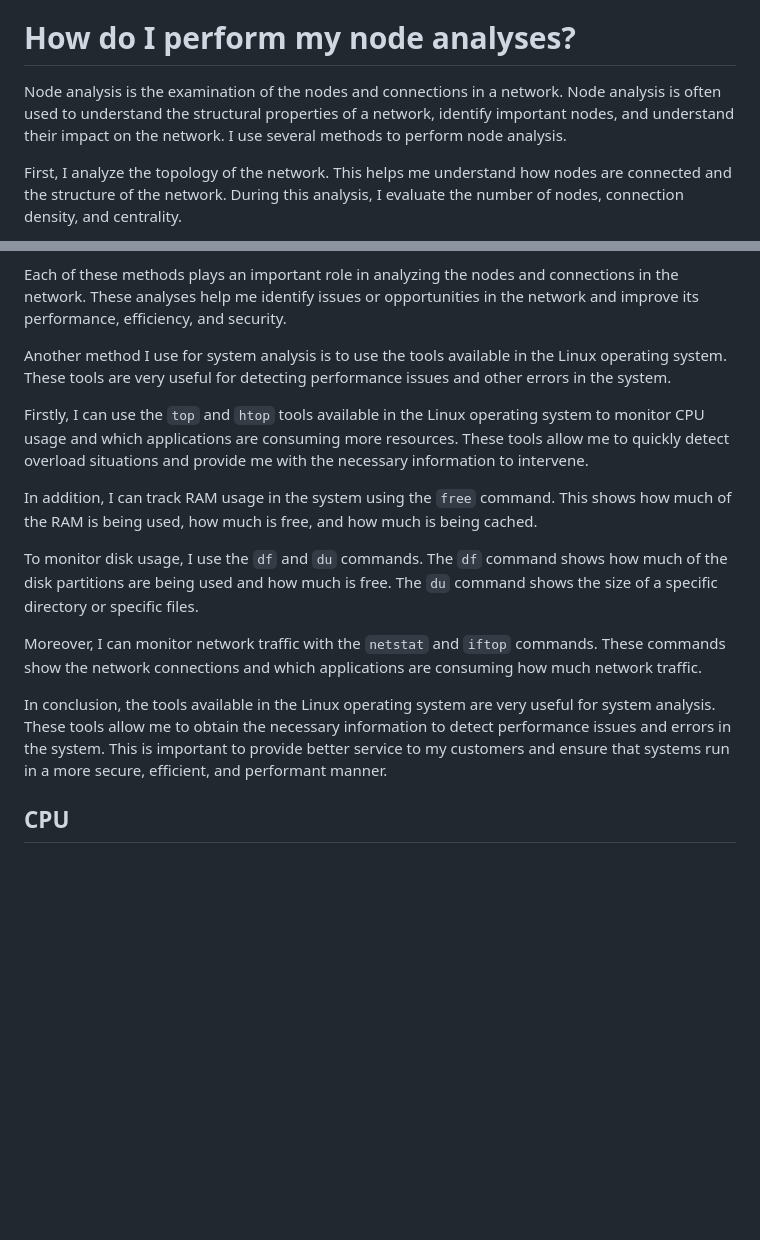
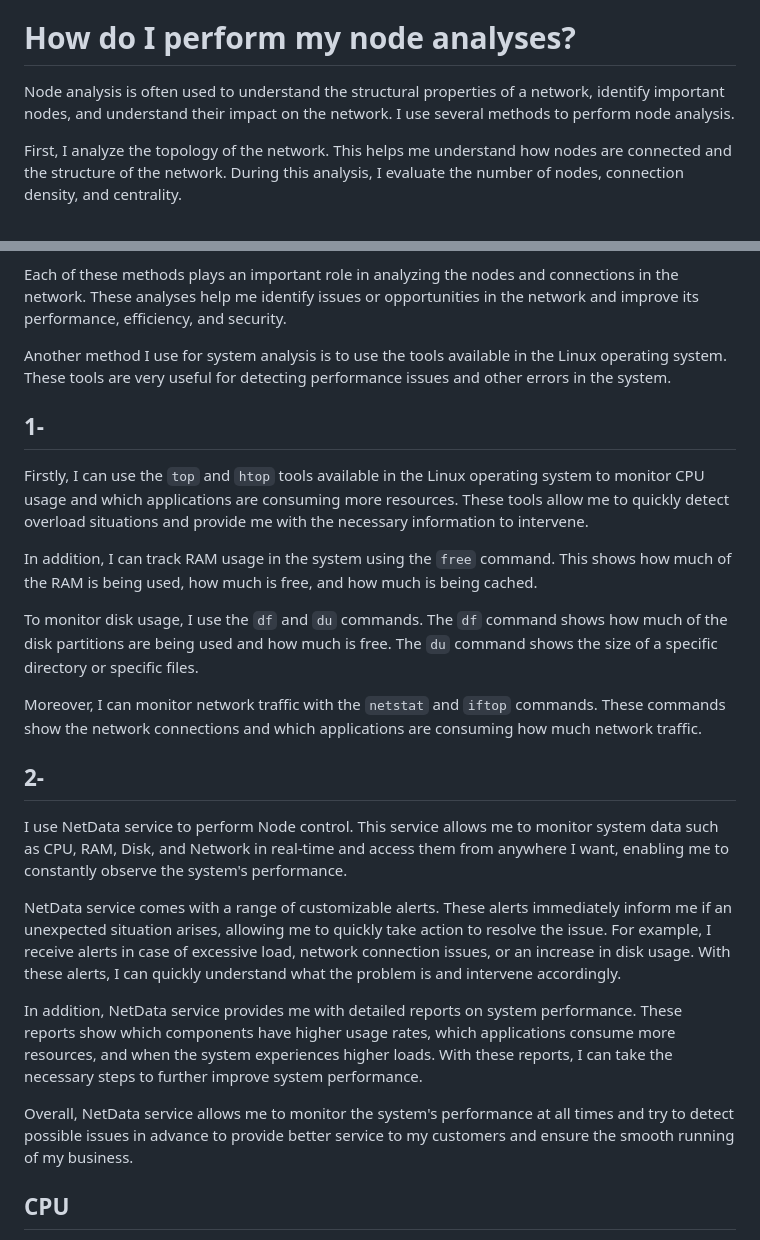
Before and after one commit to enzifiri/enzifiri-pfb-ui, a Markdown page: analiz.Md, 2 parts joined by grey strips. Drawn GitHub-style; blank space fills up the shorter version.

````diff
--- a/analiz.Md
+++ b/analiz.Md
@@ -21,7 +21,7 @@ Disk: 40 GB SSD Storage <br>
 
 # How do I perform my node analyses?
 
-  Node analysis is the examination of the nodes and connections in a network. Node analysis is often used to understand the structural properties of a network, identify important nodes, and understand their impact on the network. I use several methods to perform node analysis.
+ Node analysis is often used to understand the structural properties of a network, identify important nodes, and understand their impact on the network. I use several methods to perform node analysis.
 
 First, I analyze the topology of the network. This helps me understand how nodes are connected and the structure of the network. During this analysis, I evaluate the number of nodes, connection density, and centrality.
 
@@ -33,6 +33,7 @@ Each of these methods plays an important role in analyzing the nodes and connect
 
   Another method I use for system analysis is to use the tools available in the Linux operating system. These tools are very useful for detecting performance issues and other errors in the system.
 
+## 1-
 Firstly, I can use the ```top``` and ```htop``` tools available in the Linux operating system to monitor CPU usage and which applications are consuming more resources. These tools allow me to quickly detect overload situations and provide me with the necessary information to intervene.
 
 In addition, I can track RAM usage in the system using the ```free``` command. This shows how much of the RAM is being used, how much is free, and how much is being cached.
@@ -41,7 +42,15 @@
 
 Moreover, I can monitor network traffic with the ```netstat``` and ```iftop``` commands. These commands show the network connections and which applications are consuming how much network traffic.
 
-In conclusion, the tools available in the Linux operating system are very useful for system analysis. These tools allow me to obtain the necessary information to detect performance issues and errors in the system. This is important to provide better service to my customers and ensure that systems run in a more secure, efficient, and performant manner.
+## 2-
+I use NetData service to perform Node control. This service allows me to monitor system data such as CPU, RAM, Disk, and Network in real-time and access them from anywhere I want, enabling me to constantly observe the system's performance.
+
+NetData service comes with a range of customizable alerts. These alerts immediately inform me if an unexpected situation arises, allowing me to quickly take action to resolve the issue. For example, I receive alerts in case of excessive load, network connection issues, or an increase in disk usage. With these alerts, I can quickly understand what the problem is and intervene accordingly.
+
+In addition, NetData service provides me with detailed reports on system performance. These reports show which components have higher usage rates, which applications consume more resources, and when the system experiences higher loads. With these reports, I can take the necessary steps to further improve system performance.
+
+Overall, NetData service allows me to monitor the system's performance at all times and try to detect possible issues in advance to provide better service to my customers and ensure the smooth running of my business.
+
 
 ## CPU
 In general, I aim to utilize at least 5% and up to 25% of the CPU. On average, the usage fluctuates around 8%. However, if the CPU usage exceeds these expected values, I promptly intervene to identify and resolve any potential issues. This proactive approach helps ensure that the system operates optimally and minimizes the risk of any negative impacts on system performance or stability.
````
